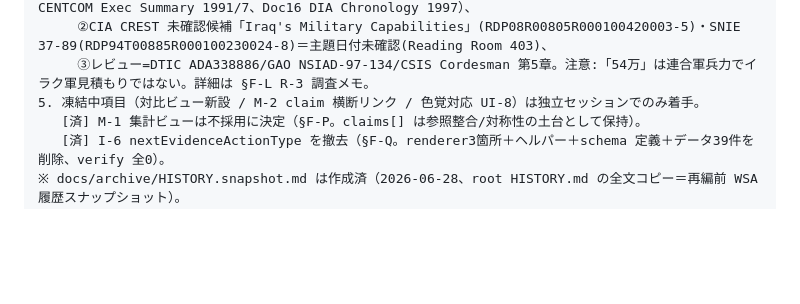
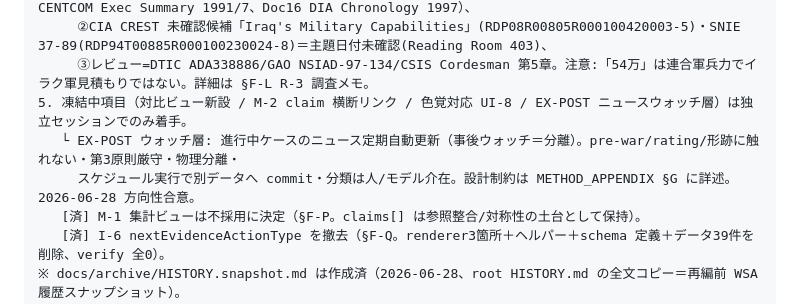
Before and after one commit to M-Morichika/WSA, a Markdown page: HANDOFF.md, the part around the change. GitHub-like rendering; blank space fills up the shorter version.

```diff
--- a/HANDOFF.md
+++ b/HANDOFF.md
@@ -71,7 +71,9 @@ node tools/check-cache-busting.mjs  # ⚠️ ドリフト疑い。要確認
    └ R-3 調査済(2026-06-28): 所蔵先を絞込み。①NSArchive EBB39（Doc5 G-2第3軍 1991/4、Doc6 CENTCOM Exec Summary 1991/7、Doc16 DIA Chronology 1997）、
      ②CIA CREST 未確認候補「Iraq's Military Capabilities」(RDP08R00805R000100420003-5)・SNIE 37-89(RDP94T00885R000100230024-8)＝主題日付未確認(Reading Room 403)、
      ③レビュー=DTIC ADA338886/GAO NSIAD-97-134/CSIS Cordesman 第5章。注意:「54万」は連合軍兵力でイラク軍見積もりではない。詳細は §F-L R-3 調査メモ。
-5. 凍結中項目（対比ビュー新設 / M-2 claim 横断リンク / 色覚対応 UI-8）は独立セッションでのみ着手。
+5. 凍結中項目（対比ビュー新設 / M-2 claim 横断リンク / 色覚対応 UI-8 / EX-POST ニュースウォッチ層）は独立セッションでのみ着手。
+   └ EX-POST ウォッチ層: 進行中ケースのニュース定期自動更新（事後ウォッチ＝分離）。pre-war/rating/形跡に触れない・第3原則厳守・物理分離・
+     スケジュール実行で別データへ commit・分類は人/モデル介在。設計制約は METHOD_APPENDIX §G に詳述。2026-06-28 方向性合意。
    [済] M-1 集計ビューは不採用に決定（§F-P。claims[] は参照整合/対称性の土台として保持）。
    [済] I-6 nextEvidenceActionType を撤去（§F-Q。renderer3箇所＋ヘルパー＋schema 定義＋データ39件を削除、verify 全0）。
 ※ docs/archive/HISTORY.snapshot.md は作成済（2026-06-28、root HISTORY.md の全文コピー＝再編前 WSA 履歴スナップショット）。
```
Also changed, not shown: docs/METHOD_APPENDIX.md (+5 -0 lines).
